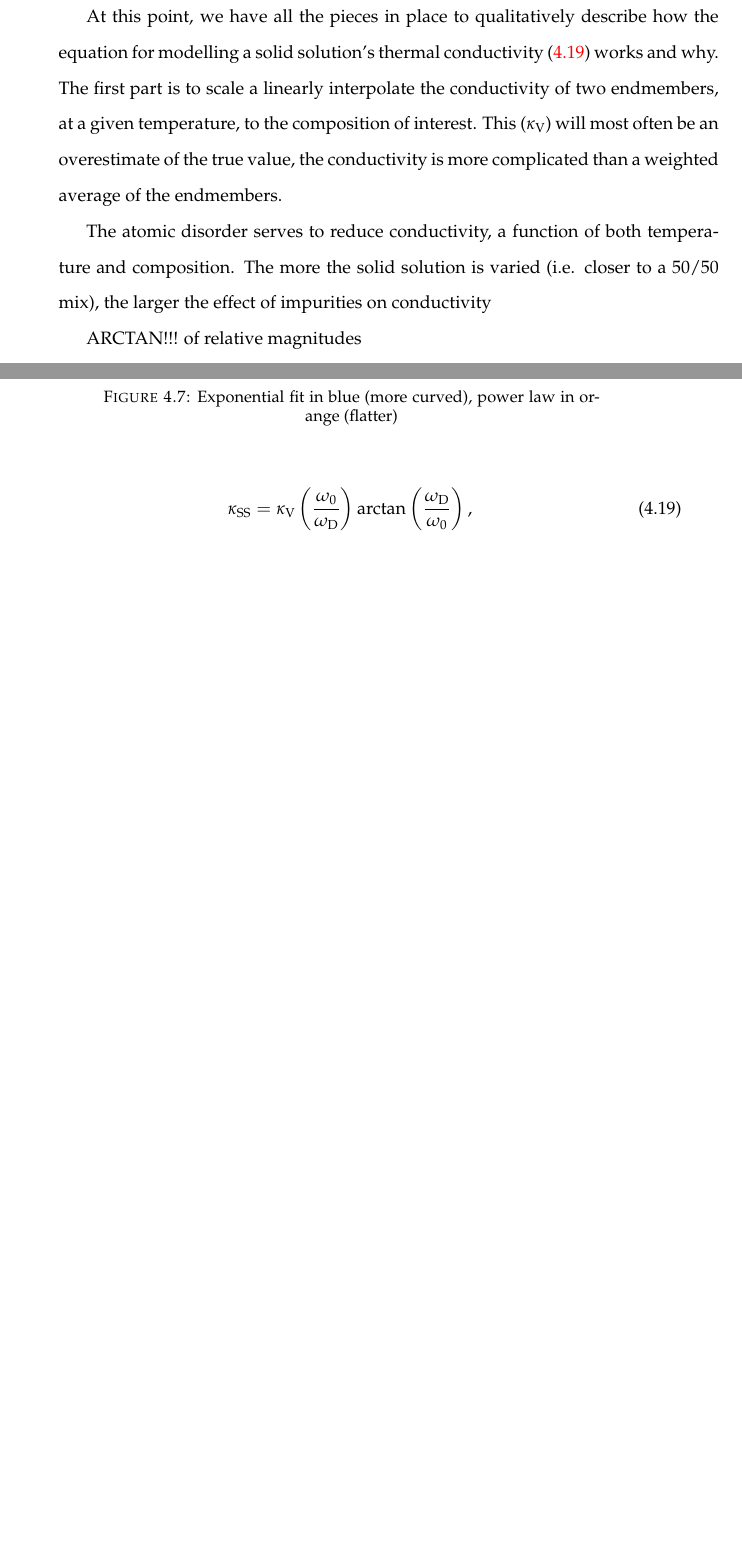
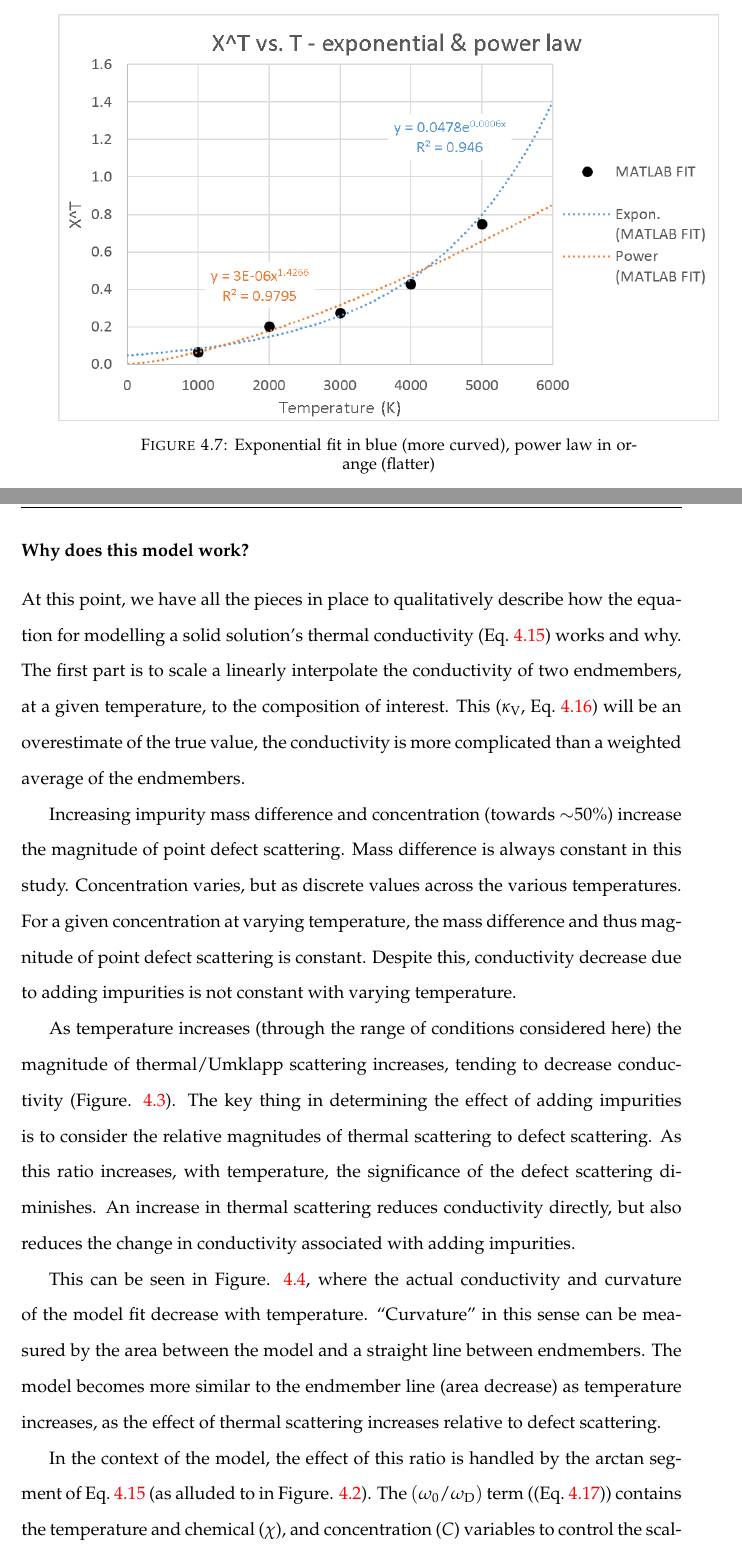
Before and after one commit to ee10bt/thesis, a LaTeX thesis (main.tex, which reads Chapters/Chapter4.tex): two parts of pages 64 and 65 of 79, joined at a grey line, cut so that both start at the same text, the shorter picture padded with empty space. Compiled offline with pdfLaTeX.

Commit message:
added compositional fit explanation

```diff
--- a/Chapters/Chapter4.tex
+++ b/Chapters/Chapter4.tex
@@ -491,19 +488,22 @@ where $A$ is the coefficient and $B$ is the exponent to be determined. The magni
   \label{fig:draft_xtt}
 \end{figure}
 
-At this point, we have all the pieces in place to qualitatively describe how the equation for modelling a solid solution's thermal conductivity (\ref{eq.ohta7}) works and why. The first part is to scale a linearly interpolate the conductivity of two endmembers, at a given temperature, to the composition of interest. This ($\kappa_{\mathrm{V}}$) will most often be an overestimate of the true value, the conductivity is more complicated than a weighted average of the endmembers.
-
-The atomic disorder serves to reduce conductivity, a function of both temperature and composition. The more the solid solution is varied (i.e. closer to a 50/50 mix), the larger the effect of impurities on conductivity
-
-ARCTAN!!! of relative magnitudes
 
 
+%-------------------
+\subsubsection{Why does this model work?}
+%-------------------
 
-\begin{equation}
-\kappa_{\mathrm{SS}}=\kappa_{\mathrm{V}}\left ( \frac{\omega_{\mathrm{0}}}{\omega_{\mathrm{D}}} \right )\mathrm{arctan}\left ( \frac{\omega_{\mathrm{D}}}{\omega_{\mathrm{0}}} \right ),
-\label{eq.ohta7}
-\end{equation}
 
+At this point, we have all the pieces in place to qualitatively describe how the equation for modelling a solid solution's thermal conductivity (Eq.~\ref{eq.ohta7}) works and why. The first part is to scale a linearly interpolate the conductivity of two endmembers, at a given temperature, to the composition of interest. This ($\kappa_{\mathrm{V}}$, Eq.~\ref{eq.ohta9}) will be an overestimate of the true value, the conductivity is more complicated than a weighted average of the endmembers.
+
+Increasing impurity mass difference and concentration (towards $\sim$50\%) increase the magnitude of point defect scattering. Mass difference is always constant in this study. Concentration varies, but as discrete values across the various temperatures. For a given concentration at varying temperature, the mass difference and thus magnitude of point defect scattering is constant. Despite this, conductivity decrease due to adding impurities is not constant with varying temperature.
+
+As temperature increases (through the range of conditions considered here) the magnitude of thermal/Umklapp scattering increases, tending to decrease conductivity (Figure. \ref{fig:kappa-temp_01}). The key thing in determining the effect of adding impurities is to consider the relative magnitudes of thermal scattering to defect scattering. As this ratio increases, with temperature, the significance of the defect scattering diminishes. An increase in thermal scattering reduces conductivity directly, but also reduces the change in conductivity associated with adding impurities.
+
+This can be seen in Figure. \ref{fig:kappa-comp_01}, where the actual conductivity and curvature of the model fit decrease with temperature. ``Curvature'' in this sense can be measured by the area between the model and a straight line between endmembers. The model becomes more similar to the endmember line (area decrease) as temperature increases, as the effect of thermal scattering increases relative to defect scattering.
+
+In the context of the model, the effect of this ratio is handled by the arctan segment of Eq.~\ref{eq.ohta7} (as alluded to in Figure. \ref{fig:substitutions}). The $(\omega_{\mathrm{0}}/\omega_{\mathrm{D}})$ term ((Eq.~\ref{eq.ohta8})) contains the temperature and chemical ($\chi$), and concentration ($C$) variables to control the scaling effect on $\kappa_{\mathrm{V}}$.
 
 
 
```
Also changed, not shown: main.pdf, Chapters/Chapter4.tex (3 more changed lines), 10 other files.
